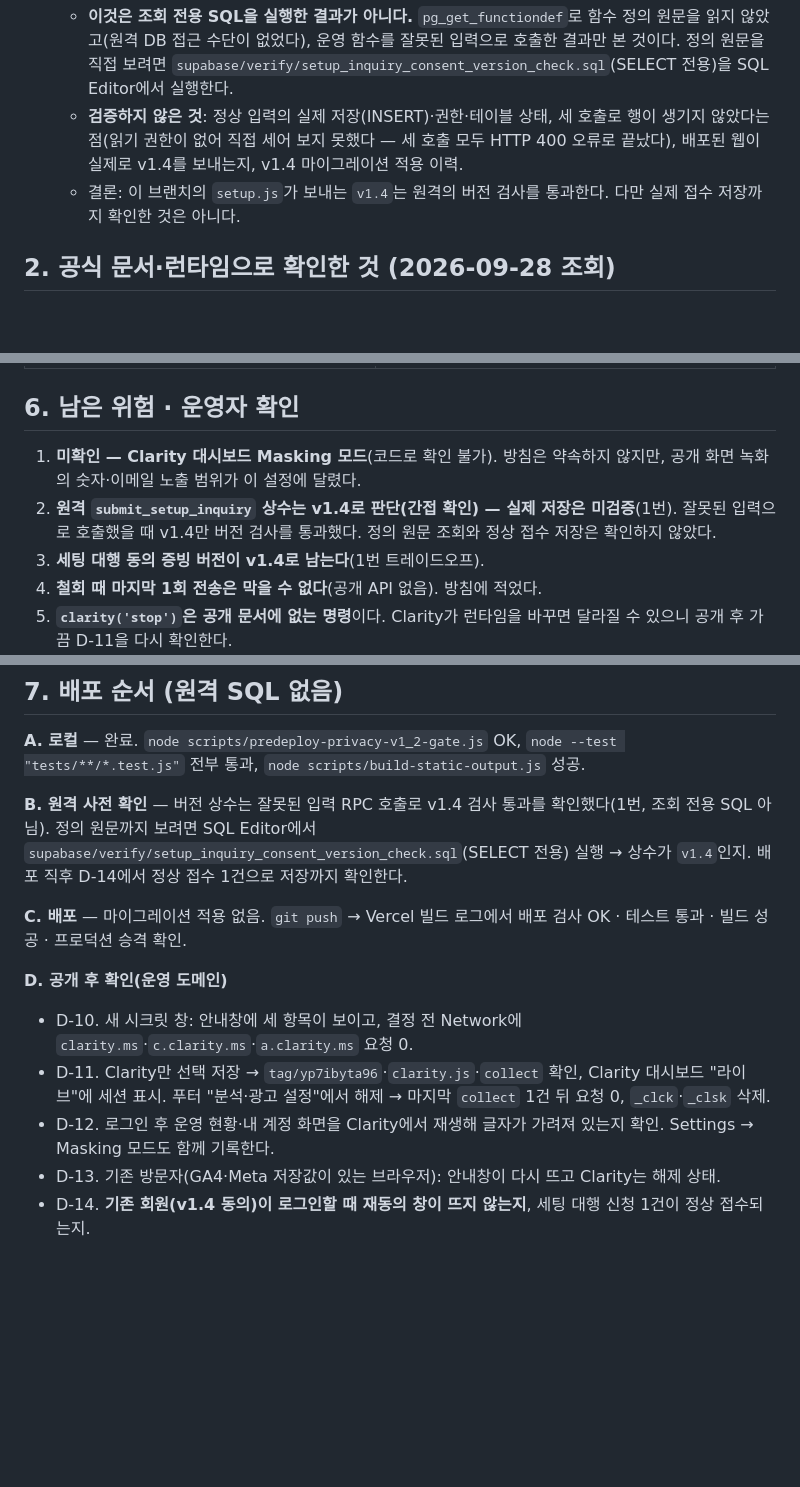
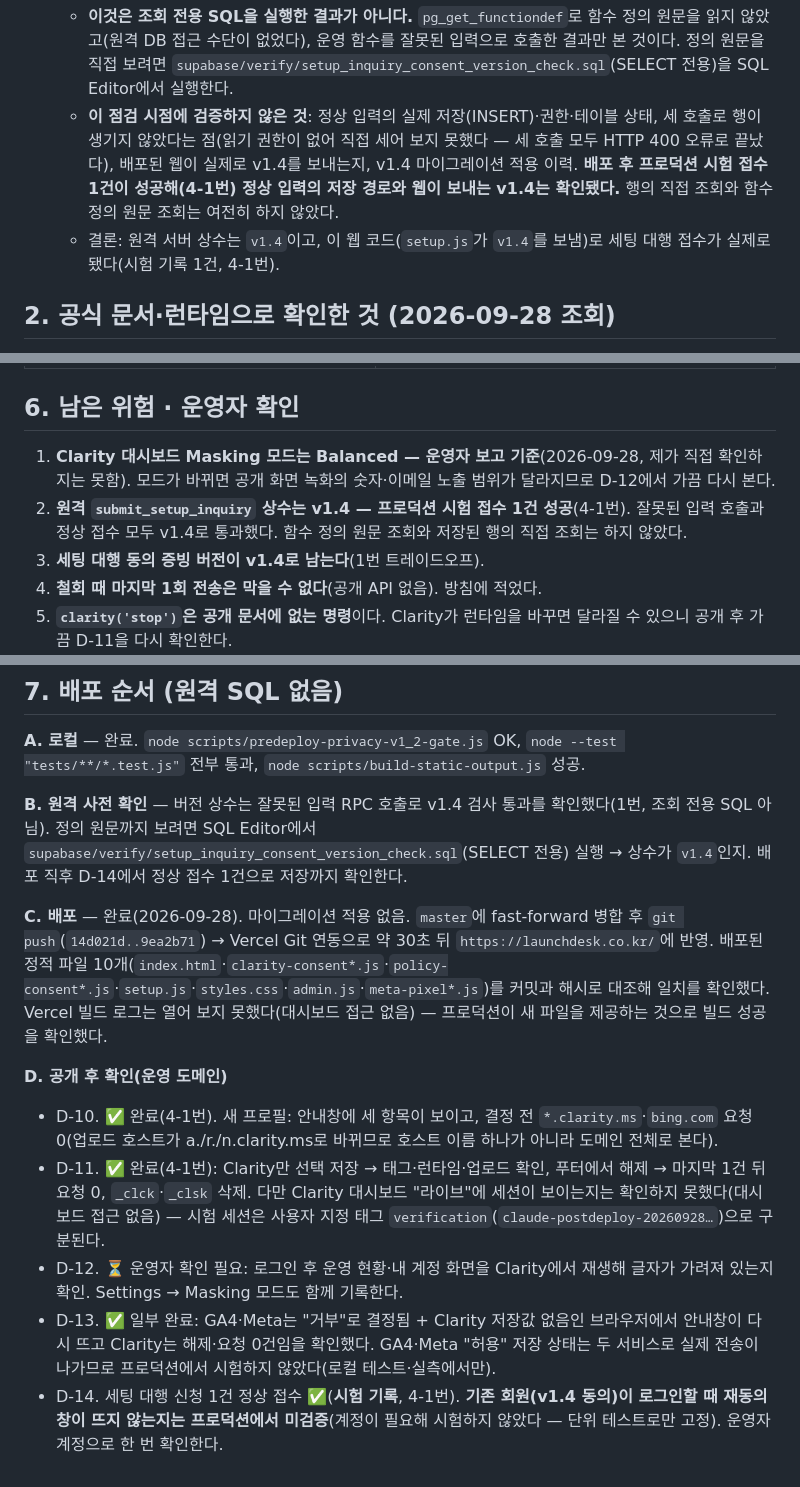
Before and after one commit to dhhs1124-ship-it/launchdesk, a Markdown page: docs/clarity-rollout.md, 3 parts joined by grey strips. GitHub-like rendering; blank space fills up the shorter version.

```diff
--- a/docs/clarity-rollout.md
+++ b/docs/clarity-rollout.md
@@ -31,8 +31,8 @@
 
   → 원격 서버 상수는 `v1.4`로 판단한다(v1.4만 통과, 나머지는 거부).
   - **이것은 조회 전용 SQL을 실행한 결과가 아니다.** `pg_get_functiondef`로 함수 정의 원문을 읽지 않았고(원격 DB 접근 수단이 없었다), 운영 함수를 잘못된 입력으로 호출한 결과만 본 것이다. 정의 원문을 직접 보려면 `supabase/verify/setup_inquiry_consent_version_check.sql`(SELECT 전용)을 SQL Editor에서 실행한다.
-  - **검증하지 않은 것**: 정상 입력의 실제 저장(INSERT)·권한·테이블 상태, 세 호출로 행이 생기지 않았다는 점(읽기 권한이 없어 직접 세어 보지 못했다 — 세 호출 모두 HTTP 400 오류로 끝났다), 배포된 웹이 실제로 v1.4를 보내는지, v1.4 마이그레이션 적용 이력.
-  - 결론: 이 브랜치의 `setup.js`가 보내는 `v1.4`는 원격의 버전 검사를 통과한다. 다만 실제 접수 저장까지 확인한 것은 아니다.
+  - **이 점검 시점에 검증하지 않은 것**: 정상 입력의 실제 저장(INSERT)·권한·테이블 상태, 세 호출로 행이 생기지 않았다는 점(읽기 권한이 없어 직접 세어 보지 못했다 — 세 호출 모두 HTTP 400 오류로 끝났다), 배포된 웹이 실제로 v1.4를 보내는지, v1.4 마이그레이션 적용 이력. **배포 후 프로덕션 시험 접수 1건이 성공해(4-1번) 정상 입력의 저장 경로와 웹이 보내는 v1.4는 확인됐다.** 행의 직접 조회와 함수 정의 원문 조회는 여전히 하지 않았다.
+  - 결론: 원격 서버 상수는 `v1.4`이고, 이 웹 코드(`setup.js`가 `v1.4`를 보냄)로 세팅 대행 접수가 실제로 됐다(시험 기록 1건, 4-1번).
 
 ## 2. 공식 문서·런타임으로 확인한 것 (2026-09-28 조회)
 
@@ -104,8 +137,8 @@ Chrome을 원격 디버깅으로 띄워 모든 요청을 가로챘다: `127.0.0.
 
 ## 6. 남은 위험 · 운영자 확인
 
-1. **미확인 — Clarity 대시보드 Masking 모드**(코드로 확인 불가). 방침은 약속하지 않지만, 공개 화면 녹화의 숫자·이메일 노출 범위가 이 설정에 달렸다.
-2. **원격 `submit_setup_inquiry` 상수는 v1.4로 판단(간접 확인) — 실제 저장은 미검증**(1번). 잘못된 입력으로 호출했을 때 v1.4만 버전 검사를 통과했다. 정의 원문 조회와 정상 접수 저장은 확인하지 않았다.
+1. **Clarity 대시보드 Masking 모드는 Balanced — 운영자 보고 기준**(2026-09-28, 제가 직접 확인하지는 못함). 모드가 바뀌면 공개 화면 녹화의 숫자·이메일 노출 범위가 달라지므로 D-12에서 가끔 다시 본다.
+2. **원격 `submit_setup_inquiry` 상수는 v1.4 — 프로덕션 시험 접수 1건 성공**(4-1번). 잘못된 입력 호출과 정상 접수 모두 v1.4로 통과했다. 함수 정의 원문 조회와 저장된 행의 직접 조회는 하지 않았다.
 3. **세팅 대행 동의 증빙 버전이 v1.4로 남는다**(1번 트레이드오프).
 4. **철회 때 마지막 1회 전송은 막을 수 없다**(공개 API 없음). 방침에 적었다.
 5. **`clarity('stop')`은 공개 문서에 없는 명령**이다. Clarity가 런타임을 바꾸면 달라질 수 있으니 공개 후 가끔 D-11을 다시 확인한다.
@@ -118,11 +151,11 @@ Chrome을 원격 디버깅으로 띄워 모든 요청을 가로챘다: `127.0.0.
 
 **B. 원격 사전 확인** — 버전 상수는 잘못된 입력 RPC 호출로 v1.4 검사 통과를 확인했다(1번, 조회 전용 SQL 아님). 정의 원문까지 보려면 SQL Editor에서 `supabase/verify/setup_inquiry_consent_version_check.sql`(SELECT 전용) 실행 → 상수가 `v1.4`인지. 배포 직후 D-14에서 정상 접수 1건으로 저장까지 확인한다.
 
-**C. 배포** — 마이그레이션 적용 없음. `git push` → Vercel 빌드 로그에서 배포 검사 OK · 테스트 통과 · 빌드 성공 · 프로덕션 승격 확인.
+**C. 배포** — 완료(2026-09-28). 마이그레이션 적용 없음. `master`에 fast-forward 병합 후 `git push`(`14d021d..9ea2b71`) → Vercel Git 연동으로 약 30초 뒤 `https://launchdesk.co.kr/`에 반영. 배포된 정적 파일 10개(`index.html`·`clarity-consent*.js`·`policy-consent*.js`·`setup.js`·`styles.css`·`admin.js`·`meta-pixel*.js`)를 커밋과 해시로 대조해 일치를 확인했다. Vercel 빌드 로그는 열어 보지 못했다(대시보드 접근 없음) — 프로덕션이 새 파일을 제공하는 것으로 빌드 성공을 확인했다.
 
 **D. 공개 후 확인(운영 도메인)**
-- D-10. 새 시크릿 창: 안내창에 세 항목이 보이고, 결정 전 Network에 `clarity.ms`·`c.clarity.ms`·`a.clarity.ms` 요청 0.
-- D-11. Clarity만 선택 저장 → `tag/yp7ibyta96`·`clarity.js`·`collect` 확인, Clarity 대시보드 "라이브"에 세션 표시. 푸터 "분석·광고 설정"에서 해제 → 마지막 `collect` 1건 뒤 요청 0, `_clck`·`_clsk` 삭제.
-- D-12. 로그인 후 운영 현황·내 계정 화면을 Clarity에서 재생해 글자가 가려져 있는지 확인. Settings → Masking 모드도 함께 기록한다.
-- D-13. 기존 방문자(GA4·Meta 저장값이 있는 브라우저): 안내창이 다시 뜨고 Clarity는 해제 상태.
-- D-14. **기존 회원(v1.4 동의)이 로그인할 때 재동의 창이 뜨지 않는지**, 세팅 대행 신청 1건이 정상 접수되는지.
+- D-10. ✅ 완료(4-1번). 새 프로필: 안내창에 세 항목이 보이고, 결정 전 `*.clarity.ms`·`bing.com` 요청 0(업로드 호스트가 a./r./n.clarity.ms로 바뀌므로 호스트 이름 하나가 아니라 도메인 전체로 본다).
+- D-11. ✅ 완료(4-1번): Clarity만 선택 저장 → 태그·런타임·업로드 확인, 푸터에서 해제 → 마지막 1건 뒤 요청 0, `_clck`·`_clsk` 삭제. 다만 Clarity 대시보드 "라이브"에 세션이 보이는지는 확인하지 못했다(대시보드 접근 없음) — 시험 세션은 사용자 지정 태그 `verification`(`claude-postdeploy-20260928…`)으로 구분된다.
+- D-12. ⏳ 운영자 확인 필요: 로그인 후 운영 현황·내 계정 화면을 Clarity에서 재생해 글자가 가려져 있는지 확인. Settings → Masking 모드도 함께 기록한다.
+- D-13. ✅ 일부 완료: GA4·Meta는 "거부"로 결정됨 + Clarity 저장값 없음인 브라우저에서 안내창이 다시 뜨고 Clarity는 해제·요청 0건임을 확인했다. GA4·Meta "허용" 저장 상태는 두 서비스로 실제 전송이 나가므로 프로덕션에서 시험하지 않았다(로컬 테스트·실측에서만).
+- D-14. 세팅 대행 신청 1건 정상 접수 ✅(**시험 기록**, 4-1번). **기존 회원(v1.4 동의)이 로그인할 때 재동의 창이 뜨지 않는지는 프로덕션에서 미검증**(계정이 필요해 시험하지 않았다 — 단위 테스트로만 고정). 운영자 계정으로 한 번 확인한다.
```
Also changed, not shown: other parts of docs/clarity-rollout.md (+35 -2 lines).
